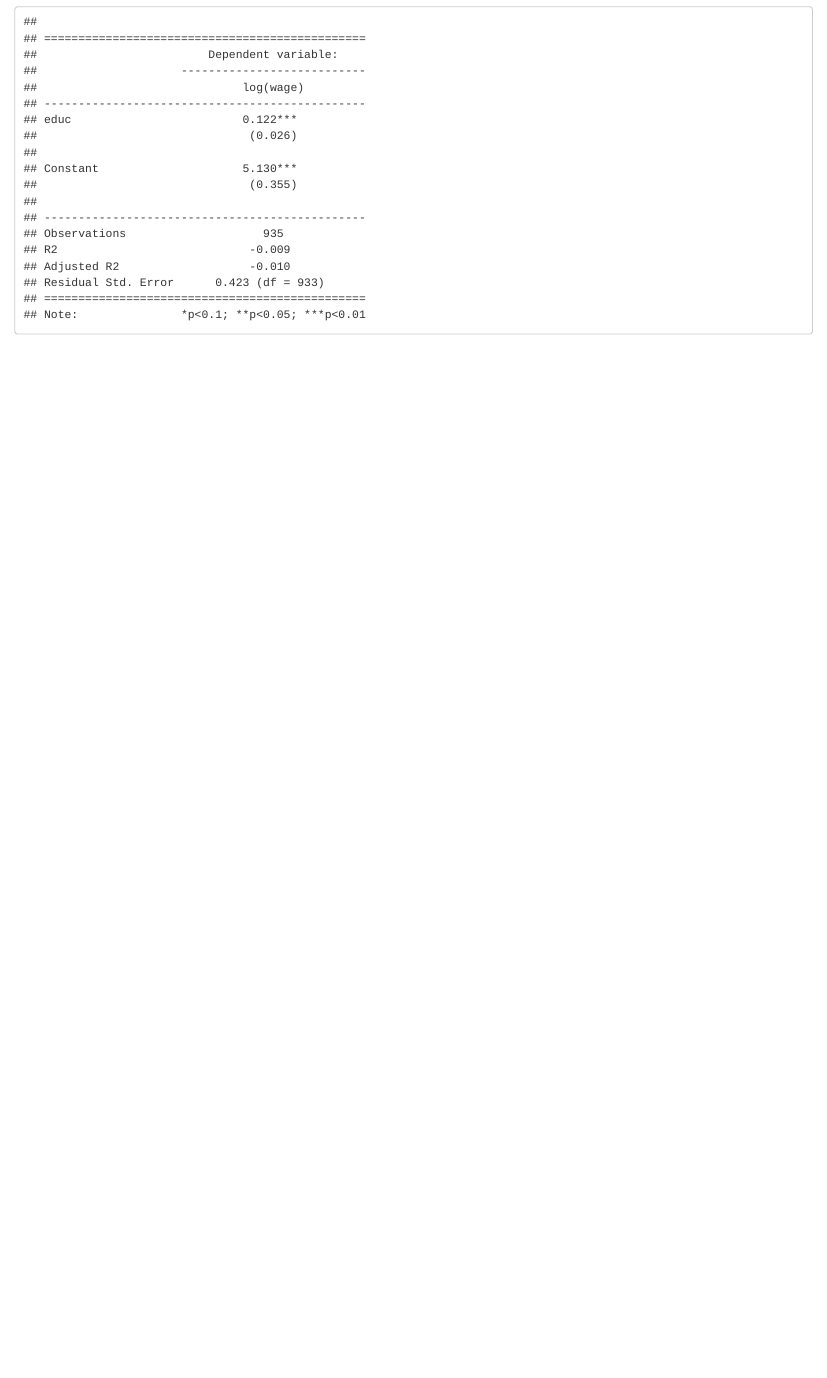
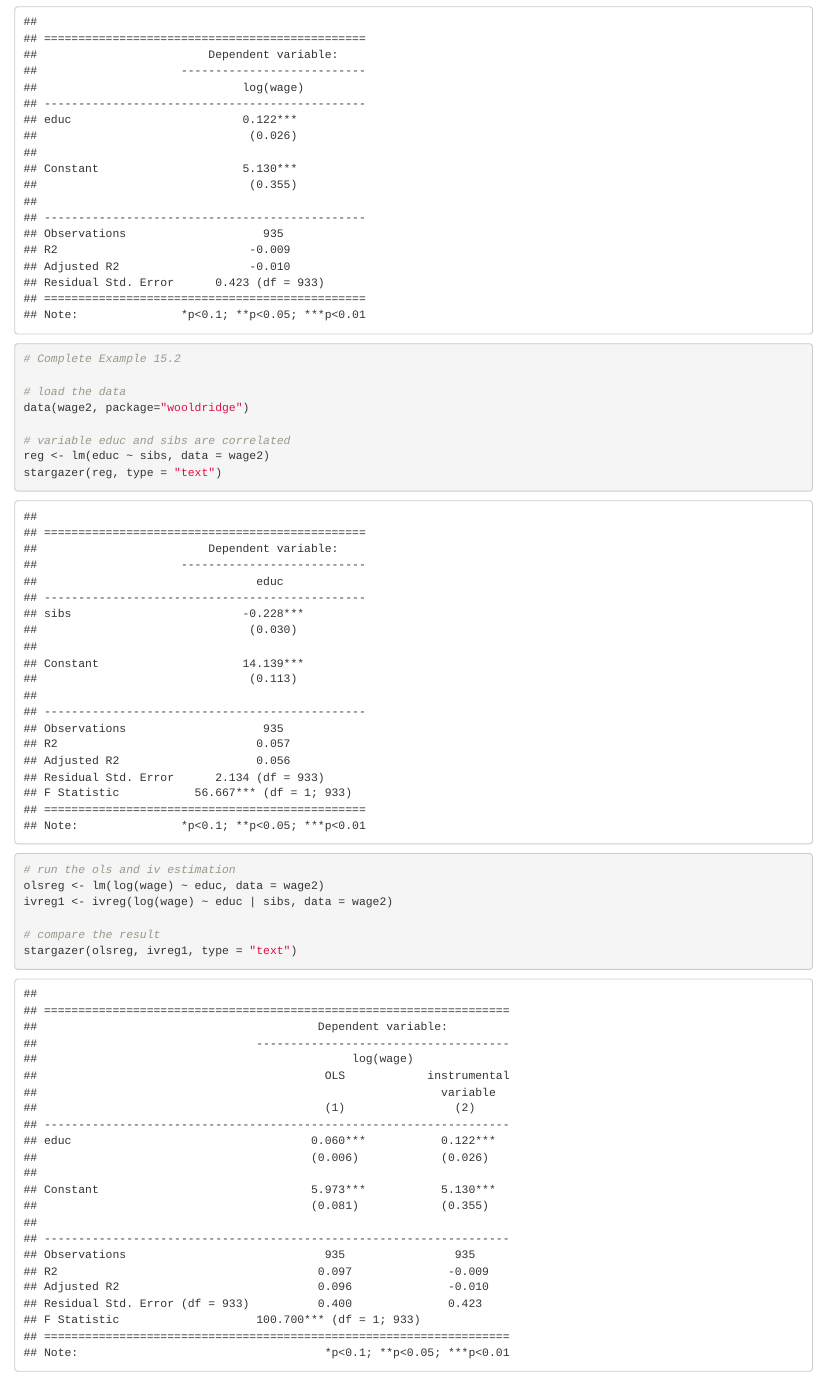
Before and after one commit to stevenkhwun/EC020, an R Markdown document (40_IVE-and-2-Stage-LS.Rmd): the page in a window 1100 px wide, from 1470 px down. The pictures show the output file 40_IVE-and-2-Stage-LS.html that the author committed with the source, opened offline.

Commit message:
File modified.

````diff
--- a/40_IVE-and-2-Stage-LS.Rmd
+++ b/40_IVE-and-2-Stage-LS.Rmd
@@ -52,3 +52,21 @@ data(wage2)
 reg.iv2 <- ivreg(log(wage) ~ educ | sibs, data=wage2)
 stargazer(reg.iv2, type="text")
 ```
+
+```{r}
+# Complete Example 15.2
+
+# load the data
+data(wage2, package="wooldridge")
+
+# variable educ and sibs are correlated
+reg <- lm(educ ~ sibs, data = wage2)
+stargazer(reg, type = "text")
+
+# run the ols and iv estimation
+olsreg <- lm(log(wage) ~ educ, data = wage2)
+ivreg1 <- ivreg(log(wage) ~ educ | sibs, data = wage2)
+
+# compare the result
+stargazer(olsreg, ivreg1, type = "text")
+```
````
Also changed, not shown: 40_IVE-and-2-Stage-LS.html.
